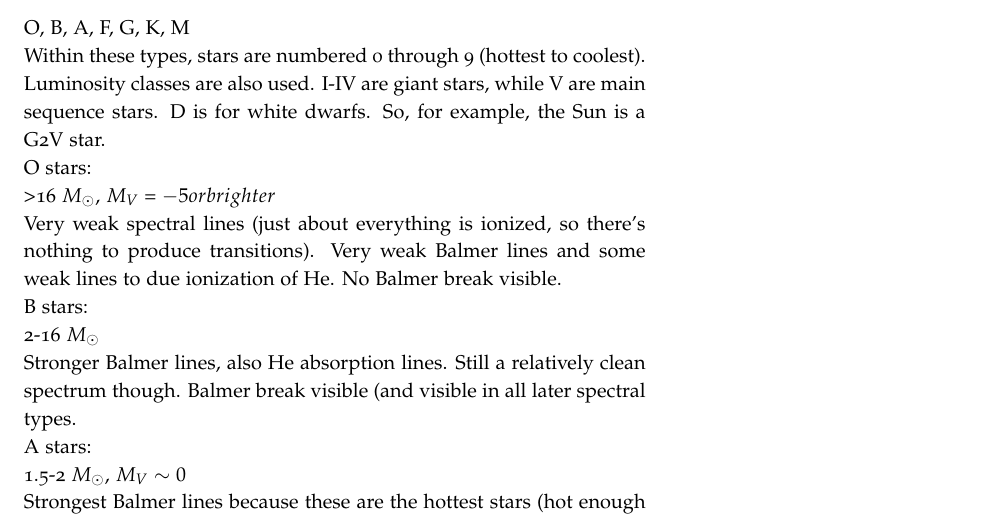
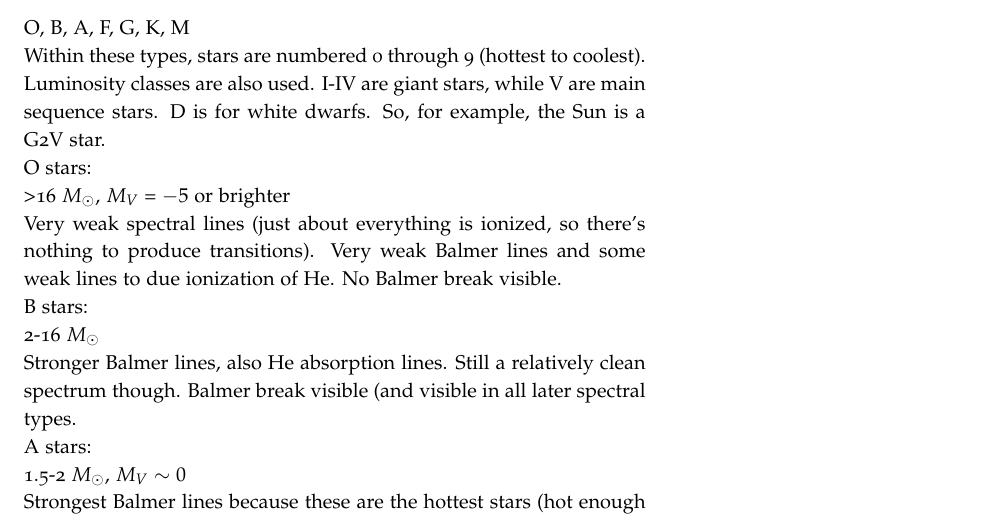
Before and after one commit to mweastwood/QualReview, a LaTeX document (review.tex, which reads stars.tex): part of page 24 of 40, cut so that both start at the same text. Compiled offline with pdfLaTeX.

Commit message:
fixed typo

```diff
--- a/stars.tex
+++ b/stars.tex
@@ -148,7 +148,7 @@ Within these types, stars are numbered 0 through 9 (hottest to coolest).  Lumino
 are also used.  I-IV are giant stars, while V are main sequence stars.  D is for white dwarfs.
 So, for example, the Sun is a G2V star.\newline
 O stars:\newline
->16 $M_{\odot}$, $M_V=-5 or brighter$\newline
+>16 $M_{\odot}$, $M_V=-5$ or brighter\newline
 Very weak spectral lines (just about everything is ionized, so there's nothing
 to produce transitions).  Very weak Balmer lines and some weak lines to due
 ionization of He.  No Balmer break visible.\newline
```
